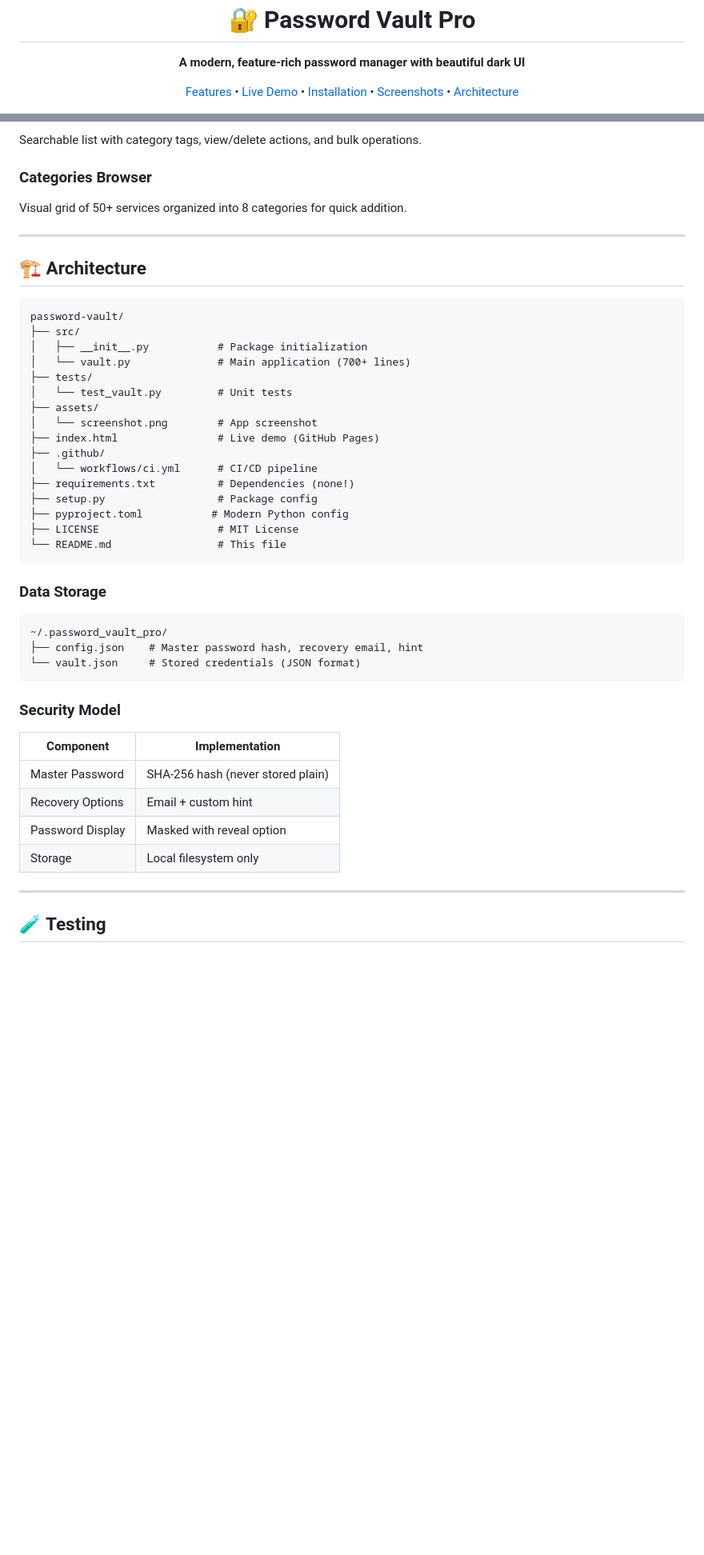
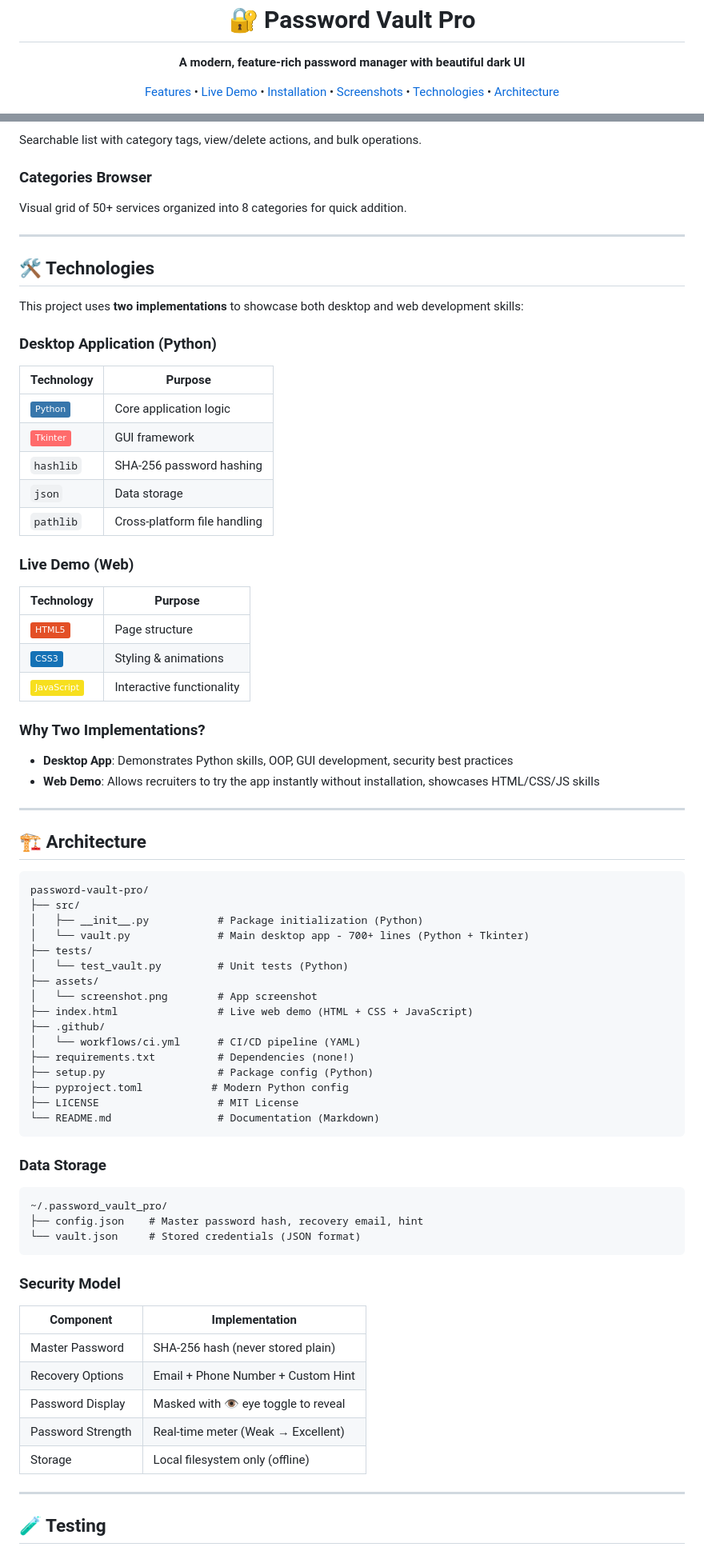
Before and after one commit to tharun-ship-it/password-vault-pro, a Markdown page: README.md, 2 parts joined by grey strips. Shown: that part at 80% size. GitHub-like rendering; badges without logos; blank space fills up the shorter version.

````diff
--- a/README.md
+++ b/README.md
@@ -13,6 +13,7 @@
   <a href="#-live-demo">Live Demo</a> •
   <a href="#-installation">Installation</a> •
   <a href="#-screenshots">Screenshots</a> •
+  <a href="#-technologies">Technologies</a> •
   <a href="#-architecture">Architecture</a>
 </p>
 
@@ -121,25 +129,52 @@ Visual grid of 50+ services organized into 8 categories for quick addition.
 
 ---
 
+## 🛠 Technologies
+
+This project uses **two implementations** to showcase both desktop and web development skills:
+
+### Desktop Application (Python)
+| Technology | Purpose |
+|------------|---------|
+| ![Python](https://img.shields.io/badge/Python-3776AB?style=flat&logo=python&logoColor=white) | Core application logic |
+| ![Tkinter](https://img.shields.io/badge/Tkinter-FF6B6B?style=flat) | GUI framework |
+| `hashlib` | SHA-256 password hashing |
+| `json` | Data storage |
+| `pathlib` | Cross-platform file handling |
+
+### Live Demo (Web)
+| Technology | Purpose |
+|------------|---------|
+| ![HTML5](https://img.shields.io/badge/HTML5-E34F26?style=flat&logo=html5&logoColor=white) | Page structure |
+| ![CSS3](https://img.shields.io/badge/CSS3-1572B6?style=flat&logo=css3&logoColor=white) | Styling & animations |
+| ![JavaScript](https://img.shields.io/badge/JavaScript-F7DF1E?style=flat&logo=javascript&logoColor=black) | Interactive functionality |
+
+### Why Two Implementations?
+
+- **Desktop App**: Demonstrates Python skills, OOP, GUI development, security best practices
+- **Web Demo**: Allows recruiters to try the app instantly without installation, showcases HTML/CSS/JS skills
+
+---
+
 ## 🏗 Architecture
 
 ```
-password-vault/
+password-vault-pro/
 ├── src/
-│   ├── __init__.py           # Package initialization
-│   └── vault.py              # Main application (700+ lines)
+│   ├── __init__.py           # Package initialization (Python)
+│   └── vault.py              # Main desktop app - 700+ lines (Python + Tkinter)
 ├── tests/
-│   └── test_vault.py         # Unit tests
+│   └── test_vault.py         # Unit tests (Python)
 ├── assets/
 │   └── screenshot.png        # App screenshot
-├── index.html                # Live demo (GitHub Pages)
+├── index.html                # Live web demo (HTML + CSS + JavaScript)
 ├── .github/
-│   └── workflows/ci.yml      # CI/CD pipeline
+│   └── workflows/ci.yml      # CI/CD pipeline (YAML)
 ├── requirements.txt          # Dependencies (none!)
-├── setup.py                  # Package config
+├── setup.py                  # Package config (Python)
 ├── pyproject.toml           # Modern Python config
 ├── LICENSE                   # MIT License
-└── README.md                 # This file
+└── README.md                 # Documentation (Markdown)
 ```
 
 ### Data Storage
@@ -155,9 +190,10 @@ password-vault/
 | Component | Implementation |
 |-----------|----------------|
 | Master Password | SHA-256 hash (never stored plain) |
-| Recovery Options | Email + custom hint |
-| Password Display | Masked with reveal option |
-| Storage | Local filesystem only |
+| Recovery Options | Email + Phone Number + Custom Hint |
+| Password Display | Masked with 👁 eye toggle to reveal |
+| Password Strength | Real-time meter (Weak → Excellent) |
+| Storage | Local filesystem only (offline) |
 
 ---
 
````
Also changed, not shown: other parts of README.md (+28 -12 lines).
